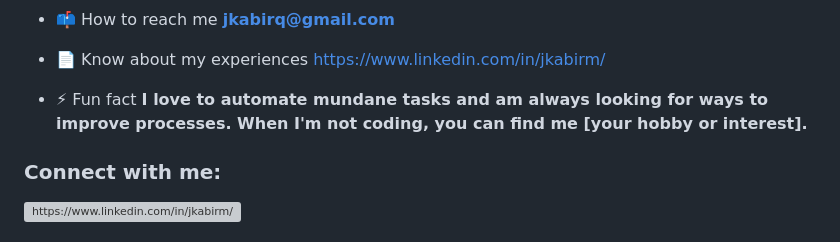
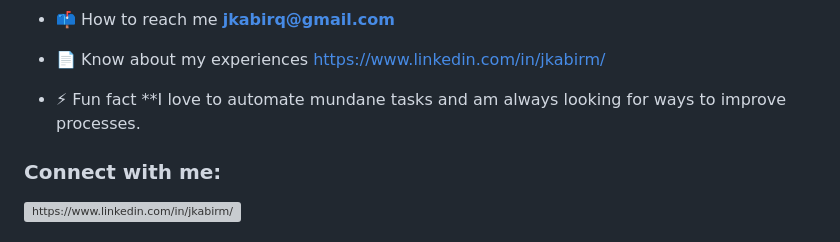
Before and after one commit to jkabirqa/jkabirqa, a Markdown page: README.md, the part around the change. GitHub-like rendering; grey boxes are pictures that could not be loaded.

Commit message:
Revise fun fact section in README
Updated fun fact to improve clarity and formatting.

```diff
--- a/README.md
+++ b/README.md
@@ -17,7 +17,7 @@
 
 - 📄 Know about my experiences [https://www.linkedin.com/in/jkabirm/](https://www.linkedin.com/in/jkabirm/)
 
-- ⚡ Fun fact **I love to automate mundane tasks and am always looking for ways to improve processes. When I'm not coding, you can find me [your hobby or interest].**
+- ⚡ Fun fact **I love to automate mundane tasks and am always looking for ways to improve processes.
 
 <h3 align="left">Connect with me:</h3>
 <p align="left">
```
